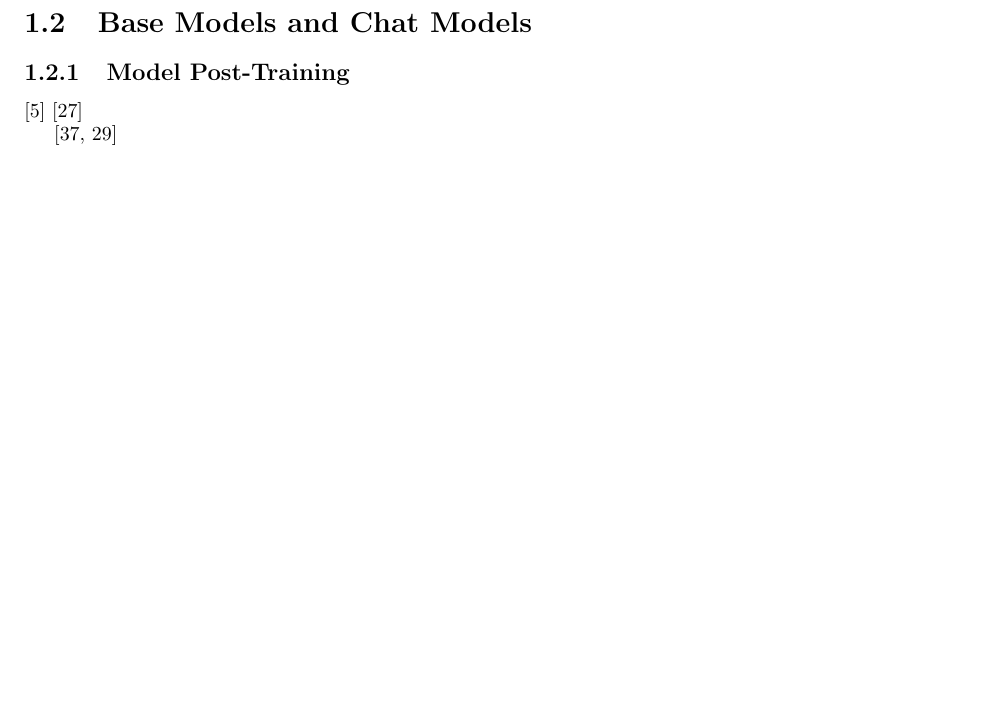
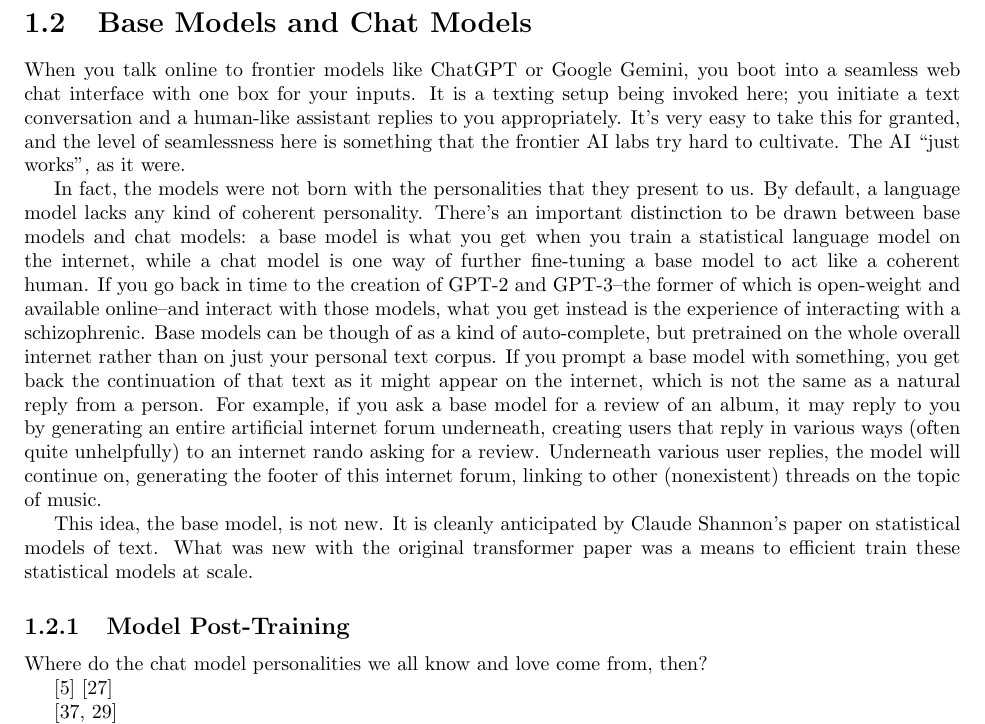
Before and after one commit to simbrain/NeuralNetworksCogSciBook, a LaTeX book (SampleContainerDoc.tex, which reads AI_Alignment.tex): part of page 2 of 6, cut so that both start at the same text, the shorter picture padded with empty space. Compiled offline with pdfLaTeX.

Commit message:
feat: draft text

```diff
--- a/AI_Alignment.tex
+++ b/AI_Alignment.tex
@@ -61,12 +61,42 @@ understanding and setting the AI's goals.
 % them, or even find examples. I like the idea of making really clear what the
 % “raw” personality of these is. It’s a world model, but a giant conflagration
 % of personalties too. Nothing at all consistent.
+When you talk online to frontier models like ChatGPT or Google Gemini, you boot
+into a seamless web chat interface with one box for your inputs. It is a
+texting setup being invoked here; you initiate a text conversation and a
+human-like assistant replies to you appropriately. It's very easy to take this
+for granted, and the level of seamlessness here is something that the frontier
+AI labs try hard to cultivate. The AI ``just works'', as it were.
+
+In fact, the models were not born with the personalities that they present to
+us. By default, a language model lacks any kind of coherent personality.
+There's an important distinction to be drawn between base models and chat
+models: a base model is what you get when you train a statistical language
+model on the internet, while a chat model is one way of further fine-tuning a
+base model to act like a coherent human. If you go back in time to the creation
+of GPT-2 and GPT-3--the former of which is open-weight and available
+online--and interact with those models, what you get instead is the experience
+of interacting with a schizophrenic. Base models can be though of as a kind of
+auto-complete, but pretrained on the whole overall internet rather than on just
+your personal text corpus. If you prompt a base model with something, you get
+back the continuation of that text as it might appear on the internet, which is
+not the same as a natural reply from a person. For example, if you ask a base
+model for a review of an album, it may reply to you by generating an entire
+artificial internet forum underneath, creating users that reply in various ways
+(often quite unhelpfully) to an internet rando asking for a review. Underneath
+various user replies, the model will continue on, generating the footer of this
+internet forum, linking to other (nonexistent) threads on the topic of music.
+
+This idea, the base model, is not new. It is cleanly anticipated by Claude
+Shannon's paper on statistical models of text. What was new with the original
+transformer paper was a means to efficient train these statistical models at scale.
 
 \subsection{Model Post-Training}
 % So a new thing was needed, ''personality engendering'' (I guess turn-taking
 % and length of responses also came out of this, right?) The helpful assistant
 % persona we are used to didn’t just happen automatically. That took work. Also
 % we will probably want to say something somewhere about... system prompts.
+Where do the chat model personalities we all know and love come from, then?
 
 % \subsection{Supervised Chat Fine-Tuning}
 % Much of the work done through this. ``The Void''/nostalgebraist
```
